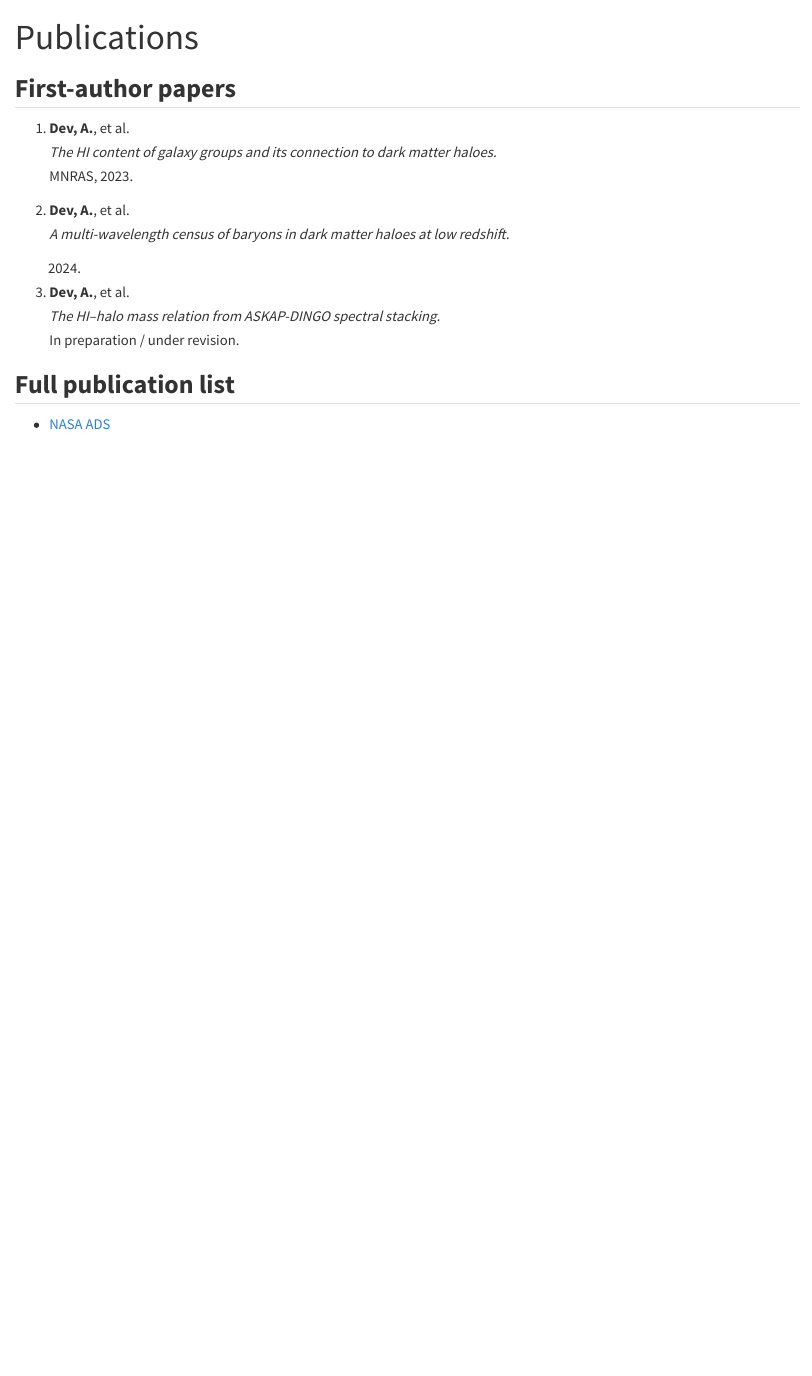
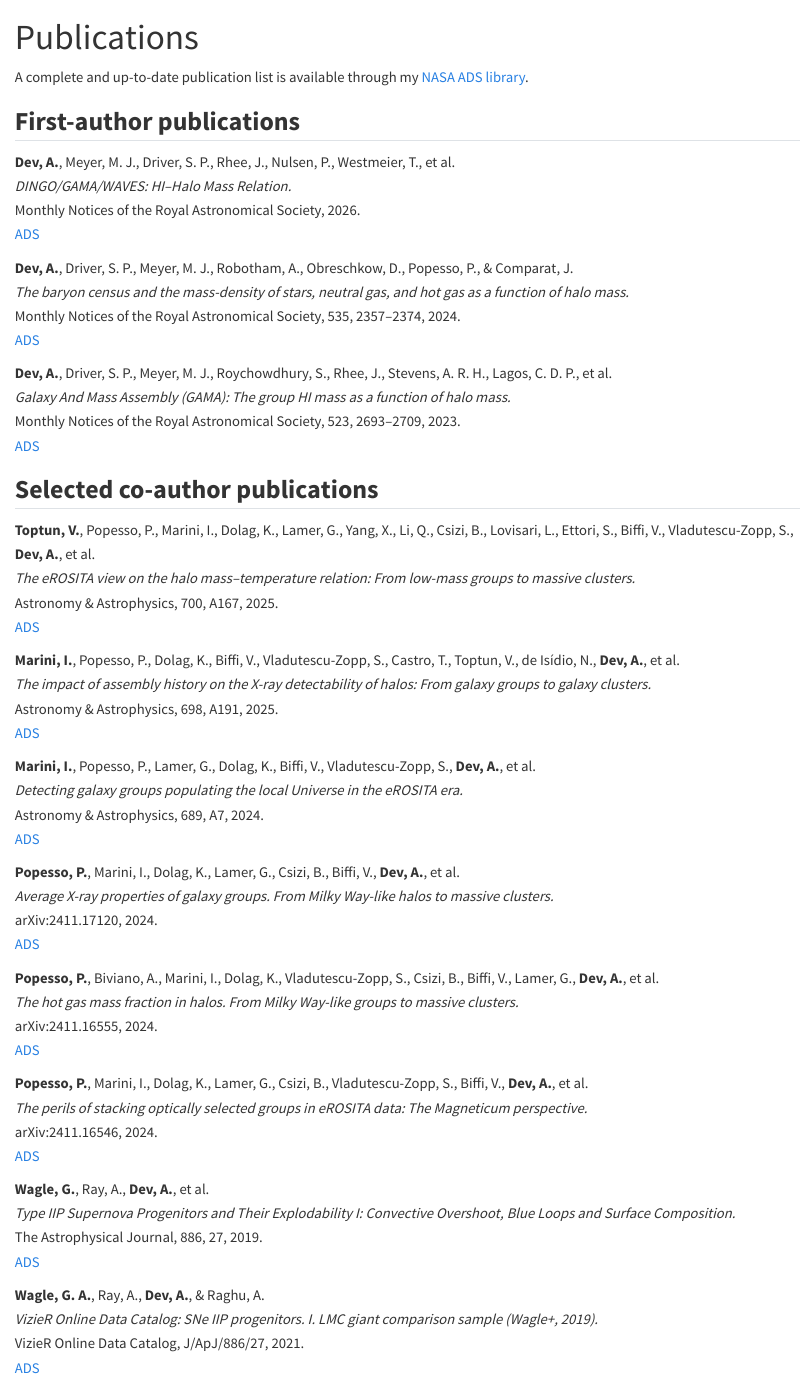
Before and after one commit to ajdev-astro/ajdev-astro.github.io, a Quarto document (publications.qmd): the page in a window 1100 px wide, from its top. Rendered offline with R 4.5, knitr and Pandoc in place of Quarto, with nearby package versions.

Commit message:
Update website

```diff
--- a/publications.qmd
+++ b/publications.qmd
@@ -2,20 +2,63 @@
 title: "Publications"
 ---
 
-## First-author papers
+A complete and up-to-date publication list is available through my [NASA ADS library](https://ui.adsabs.harvard.edu/public-libraries/Kd0naFpJRmOKefCsweQ8kQ).
 
-1. **Dev, A.**, et al.
-   *The HI content of galaxy groups and its connection to dark matter haloes.*
-   MNRAS, 2023.
+## First-author publications
 
-2. **Dev, A.**, et al.
-   *A multi-wavelength census of baryons in dark matter haloes at low redshift.*
-   2024.
+**Dev, A.**, Meyer, M. J., Driver, S. P., Rhee, J., Nulsen, P., Westmeier, T., et al.
+*DINGO/GAMA/WAVES: HI--Halo Mass Relation.*
+Monthly Notices of the Royal Astronomical Society, 2026.
+[ADS](https://ui.adsabs.harvard.edu/abs/2026MNRAS.549ag826D)
 
-3. **Dev, A.**, et al.
-   *The HI--halo mass relation from ASKAP-DINGO spectral stacking.*
-   In preparation / under revision.
+**Dev, A.**, Driver, S. P., Meyer, M. J., Robotham, A., Obreschkow, D., Popesso, P., & Comparat, J.
+*The baryon census and the mass-density of stars, neutral gas, and hot gas as a function of halo mass.*
+Monthly Notices of the Royal Astronomical Society, 535, 2357--2374, 2024.
+[ADS](https://ui.adsabs.harvard.edu/abs/2024MNRAS.535.2357D)
 
-## Full publication list
+**Dev, A.**, Driver, S. P., Meyer, M. J., Roychowdhury, S., Rhee, J., Stevens, A. R. H., Lagos, C. D. P., et al.
+*Galaxy And Mass Assembly (GAMA): The group HI mass as a function of halo mass.*
+Monthly Notices of the Royal Astronomical Society, 523, 2693--2709, 2023.
+[ADS](https://ui.adsabs.harvard.edu/abs/2023MNRAS.523.2693D)
 
-- [NASA ADS](https://ui.adsabs.harvard.edu/public-libraries/Kd0naFpJRmOKefCsweQ8kQ)
+## Selected co-author publications
+
+**Toptun, V.**, Popesso, P., Marini, I., Dolag, K., Lamer, G., Yang, X., Li, Q., Csizi, B., Lovisari, L., Ettori, S., Biffi, V., Vladutescu-Zopp, S., **Dev, A.**, et al.
+*The eROSITA view on the halo mass--temperature relation: From low-mass groups to massive clusters.*
+Astronomy & Astrophysics, 700, A167, 2025.
+[ADS](https://ui.adsabs.harvard.edu/abs/2025A&A...700A.167T)
+
+**Marini, I.**, Popesso, P., Dolag, K., Biffi, V., Vladutescu-Zopp, S., Castro, T., Toptun, V., de Isídio, N., **Dev, A.**, et al.
+*The impact of assembly history on the X-ray detectability of halos: From galaxy groups to galaxy clusters.*
+Astronomy & Astrophysics, 698, A191, 2025.
+[ADS](https://ui.adsabs.harvard.edu/abs/2025A&A...698A.191M)
+
+**Marini, I.**, Popesso, P., Lamer, G., Dolag, K., Biffi, V., Vladutescu-Zopp, S., **Dev, A.**, et al.
+*Detecting galaxy groups populating the local Universe in the eROSITA era.*
+Astronomy & Astrophysics, 689, A7, 2024.
+[ADS](https://ui.adsabs.harvard.edu/abs/2024A&A...689A...7M)
+
+**Popesso, P.**, Marini, I., Dolag, K., Lamer, G., Csizi, B., Biffi, V., **Dev, A.**, et al.
+*Average X-ray properties of galaxy groups. From Milky Way-like halos to massive clusters.*
+arXiv:2411.17120, 2024.
+[ADS](https://ui.adsabs.harvard.edu/abs/2024arXiv241117120P)
+
+**Popesso, P.**, Biviano, A., Marini, I., Dolag, K., Vladutescu-Zopp, S., Csizi, B., Biffi, V., Lamer, G., **Dev, A.**, et al.
+*The hot gas mass fraction in halos. From Milky Way-like groups to massive clusters.*
+arXiv:2411.16555, 2024.
+[ADS](https://ui.adsabs.harvard.edu/abs/2024arXiv241116555P)
+
+**Popesso, P.**, Marini, I., Dolag, K., Lamer, G., Csizi, B., Vladutescu-Zopp, S., Biffi, V., **Dev, A.**, et al.
+*The perils of stacking optically selected groups in eROSITA data: The Magneticum perspective.*
+arXiv:2411.16546, 2024.
+[ADS](https://ui.adsabs.harvard.edu/abs/2024arXiv241116546P)
+
+**Wagle, G.**, Ray, A., **Dev, A.**, et al.
+*Type IIP Supernova Progenitors and Their Explodability I: Convective Overshoot, Blue Loops and Surface Composition.*
+The Astrophysical Journal, 886, 27, 2019.
+[ADS](https://ui.adsabs.harvard.edu/abs/2019ApJ...886...27W)
+
+**Wagle, G. A.**, Ray, A., **Dev, A.**, & Raghu, A.
+*VizieR Online Data Catalog: SNe IIP progenitors. I. LMC giant comparison sample (Wagle+, 2019).*
+VizieR Online Data Catalog, J/ApJ/886/27, 2021.
+[ADS](https://ui.adsabs.harvard.edu/abs/2021yCat..18860027W)
```
Also changed, not shown: .quarto/idx/publications.qmd.json, docs/search.json, 2 other files.
